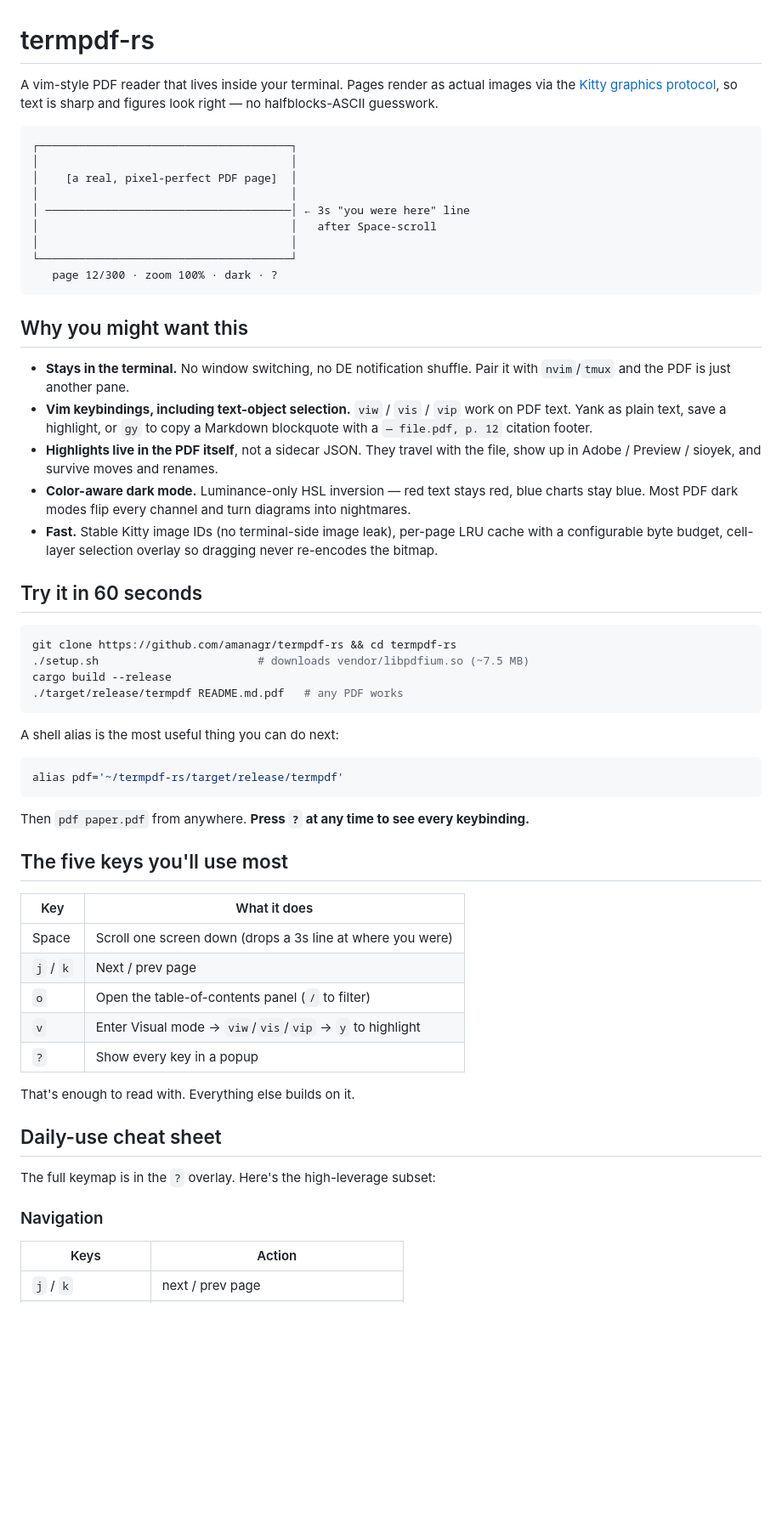
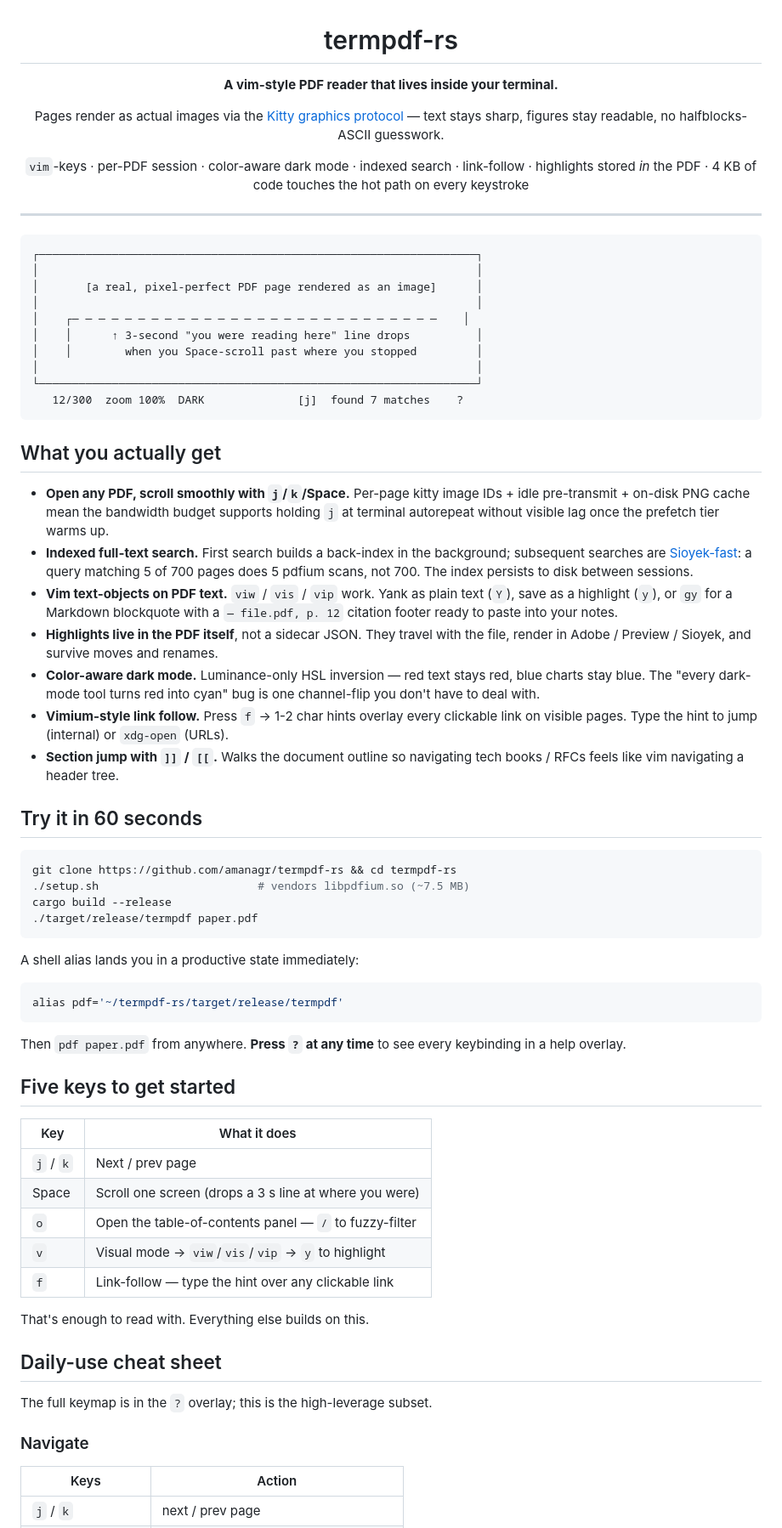
Before and after one commit to amanagr/termpdf-rs, a Markdown page: README.md, the part around one of its changes. Shown at 85% size. Rendered like a GitHub page; blank space fills up the shorter version.

````diff
--- a/README.md
+++ b/README.md
@@ -1,77 +3,95 @@
 # termpdf-rs
 
-A vim-style PDF reader that lives inside your terminal. Pages render
-as actual images via the [Kitty graphics
-protocol](https://sw.kovidgoenki.net/kitty/graphics-protocol/), so
-text is sharp and figures look right — no halfblocks-ASCII guesswork.
+**A vim-style PDF reader that lives inside your terminal.**
+
+Pages render as actual images via the
+[Kitty graphics protocol](https://sw.kovidgoyal.net/kitty/graphics-protocol/) —
+text stays sharp, figures stay readable, no halfblocks-ASCII guesswork.
+
+`vim`-keys · per-PDF session · color-aware dark mode · indexed search ·
+link-follow · highlights stored *in* the PDF · 4 KB of code touches the
+hot path on every keystroke
+
+</div>
+
+---
 
 ```
-┌──────────────────────────────────────┐
-│                                      │
-│    [a real, pixel-perfect PDF page]  │
-│                                      │
-│ ─────────────────────────────────────│ ← 3s "you were here" line
-│                                      │   after Space-scroll
-│                                      │
-└──────────────────────────────────────┘
-   page 12/300 · zoom 100% · dark · ?
+┌──────────────────────────────────────────────────────────────────┐
+│                                                                  │
+│       [a real, pixel-perfect PDF page rendered as an image]      │
+│                                                                  │
+│    ┌─ ─ ─ ─ ─ ─ ─ ─ ─ ─ ─ ─ ─ ─ ─ ─ ─ ─ ─ ─ ─ ─ ─ ─ ─ ─ ─ ─    │
+│    │      ↑ 3-second "you were reading here" line drops          │
+│    │        when you Space-scroll past where you stopped         │
+│                                                                  │
+└──────────────────────────────────────────────────────────────────┘
+   12/300  zoom 100%  DARK              [j]  found 7 matches    ?
 ```
 
-## Why you might want this
+## What you actually get
 
-- **Stays in the terminal.** No window switching, no DE notification
-  shuffle. Pair it with `nvim`/`tmux` and the PDF is just another
-  pane.
-- **Vim keybindings, including text-object selection.** `viw` / `vis`
-  / `vip` work on PDF text. Yank as plain text, save a highlight, or
-  `gy` to copy a Markdown blockquote with a `— file.pdf, p. 12`
-  citation footer.
+- **Open any PDF, scroll smoothly with `j`/`k`/Space.** Per-page kitty
+  image IDs + idle pre-transmit + on-disk PNG cache mean the bandwidth
+  budget supports holding `j` at terminal autorepeat without
+  visible lag once the prefetch tier warms up.
+- **Indexed full-text search.** First search builds a back-index in
+  the background; subsequent searches are
+  [Sioyek-fast](https://ahrm.github.io/jekyll/update/2022/09/11/pdf-viewer-text-search-benchmark.html):
+  a query matching 5 of 700 pages does 5 pdfium scans, not 700.
+  The index persists to disk between sessions.
+- **Vim text-objects on PDF text.** `viw` / `vis` / `vip` work. Yank
+  as plain text (`Y`), save as a highlight (`y`), or `gy` for a
+  Markdown blockquote with a `— file.pdf, p. 12` citation footer
+  ready to paste into your notes.
 - **Highlights live in the PDF itself**, not a sidecar JSON. They
-  travel with the file, show up in Adobe / Preview / sioyek, and
+  travel with the file, render in Adobe / Preview / Sioyek, and
   survive moves and renames.
 - **Color-aware dark mode.** Luminance-only HSL inversion — red text
-  stays red, blue charts stay blue. Most PDF dark modes flip every
-  channel and turn diagrams into nightmares.
-- **Fast.** Stable Kitty image IDs (no terminal-side image leak),
-  per-page LRU cache with a configurable byte budget, cell-layer
-  selection overlay so dragging never re-encodes the bitmap.
+  stays red, blue charts stay blue. The "every dark-mode tool turns
+  red into cyan" bug is one channel-flip you don't have to deal with.
+- **Vimium-style link follow.** Press `f` → 1-2 char hints overlay
+  every clickable link on visible pages. Type the hint to jump
+  (internal) or `xdg-open` (URLs).
+- **Section jump with `]]` / `[[`.** Walks the document outline so
+  navigating tech books / RFCs feels like vim navigating a header
+  tree.
 
 ## Try it in 60 seconds
 
 ```sh
 git clone https://github.com/amanagr/termpdf-rs && cd termpdf-rs
-./setup.sh                        # downloads vendor/libpdfium.so (~7.5 MB)
+./setup.sh                        # vendors libpdfium.so (~7.5 MB)
 cargo build --release
-./target/release/termpdf README.md.pdf   # any PDF works
+./target/release/termpdf paper.pdf
 ```
 
-A shell alias is the most useful thing you can do next:
+A shell alias lands you in a productive state immediately:
 
 ```sh
 alias pdf='~/termpdf-rs/target/release/termpdf'
 ```
 
-Then `pdf paper.pdf` from anywhere. **Press `?` at any time to see
-every keybinding.**
+Then `pdf paper.pdf` from anywhere. **Press `?` at any time** to see
+every keybinding in a help overlay.
 
-## The five keys you'll use most
+## Five keys to get started
 
 | Key      | What it does                                            |
 | -------- | ------------------------------------------------------- |
-| Space    | Scroll one screen down (drops a 3s line at where you were) |
 | `j` / `k`| Next / prev page                                        |
-| `o`      | Open the table-of-contents panel (`/` to filter)        |
-| `v`      | Enter Visual mode → `viw`/`vis`/`vip` → `y` to highlight |
-| `?`      | Show every key in a popup                               |
+| Space    | Scroll one screen (drops a 3 s line at where you were)  |
+| `o`      | Open the table-of-contents panel — `/` to fuzzy-filter  |
+| `v`      | Visual mode → `viw`/`vis`/`vip` → `y` to highlight      |
+| `f`      | Link-follow — type the hint over any clickable link     |
 
-That's enough to read with. Everything else builds on it.
+That's enough to read with. Everything else builds on this.
 
 ## Daily-use cheat sheet
 
-The full keymap is in the `?` overlay. Here's the high-leverage
-subset:
+The full keymap is in the `?` overlay; this is the high-leverage subset.
 
-### Navigation
+### Navigate
 
 | Keys                       | Action                                    |
 | -------------------------- | ----------------------------------------- |
````
Also changed, not shown: other parts of README.md (+75 -28 lines).
